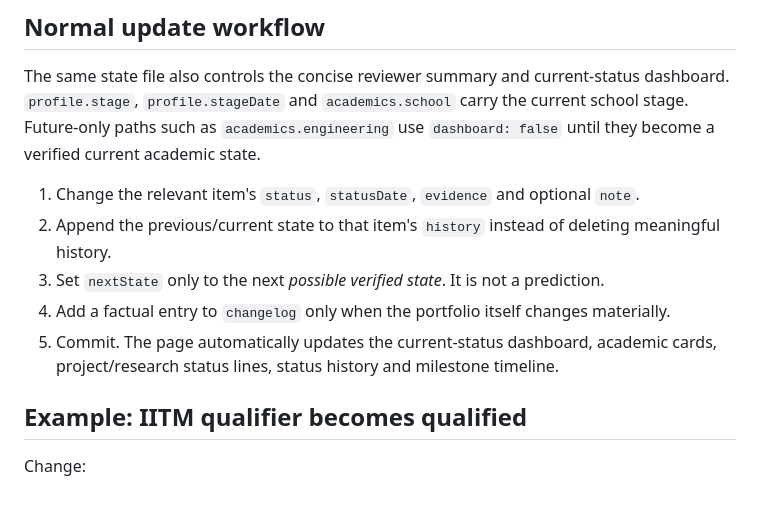
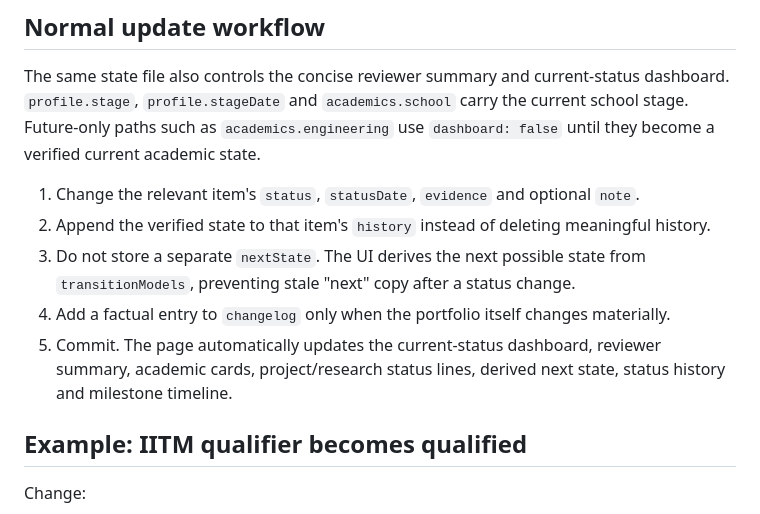
Before and after one commit to VARMAD07/resume, a Markdown page: docs/STATUS_UPDATES.md, the part around the change. Drawn GitHub-style.

Commit message:
Correct transition-model maintenance instructions

```diff
--- a/docs/STATUS_UPDATES.md
+++ b/docs/STATUS_UPDATES.md
@@ -9,10 +9,10 @@ The live portfolio is designed so normal milestone updates happen from one sourc
 The same state file also controls the concise reviewer summary and current-status dashboard. `profile.stage`, `profile.stageDate` and `academics.school` carry the current school stage. Future-only paths such as `academics.engineering` use `dashboard: false` until they become a verified current academic state.
 
 1. Change the relevant item's `status`, `statusDate`, `evidence` and optional `note`.
-2. Append the previous/current state to that item's `history` instead of deleting meaningful history.
-3. Set `nextState` only to the next *possible verified state*. It is not a prediction.
+2. Append the verified state to that item's `history` instead of deleting meaningful history.
+3. Do not store a separate `nextState`. The UI derives the next possible state from `transitionModels`, preventing stale "next" copy after a status change.
 4. Add a factual entry to `changelog` only when the portfolio itself changes materially.
-5. Commit. The page automatically updates the current-status dashboard, academic cards, project/research status lines, status history and milestone timeline.
+5. Commit. The page automatically updates the current-status dashboard, reviewer summary, academic cards, project/research status lines, derived next state, status history and milestone timeline.
 
 ## Example: IITM qualifier becomes qualified
 
```
